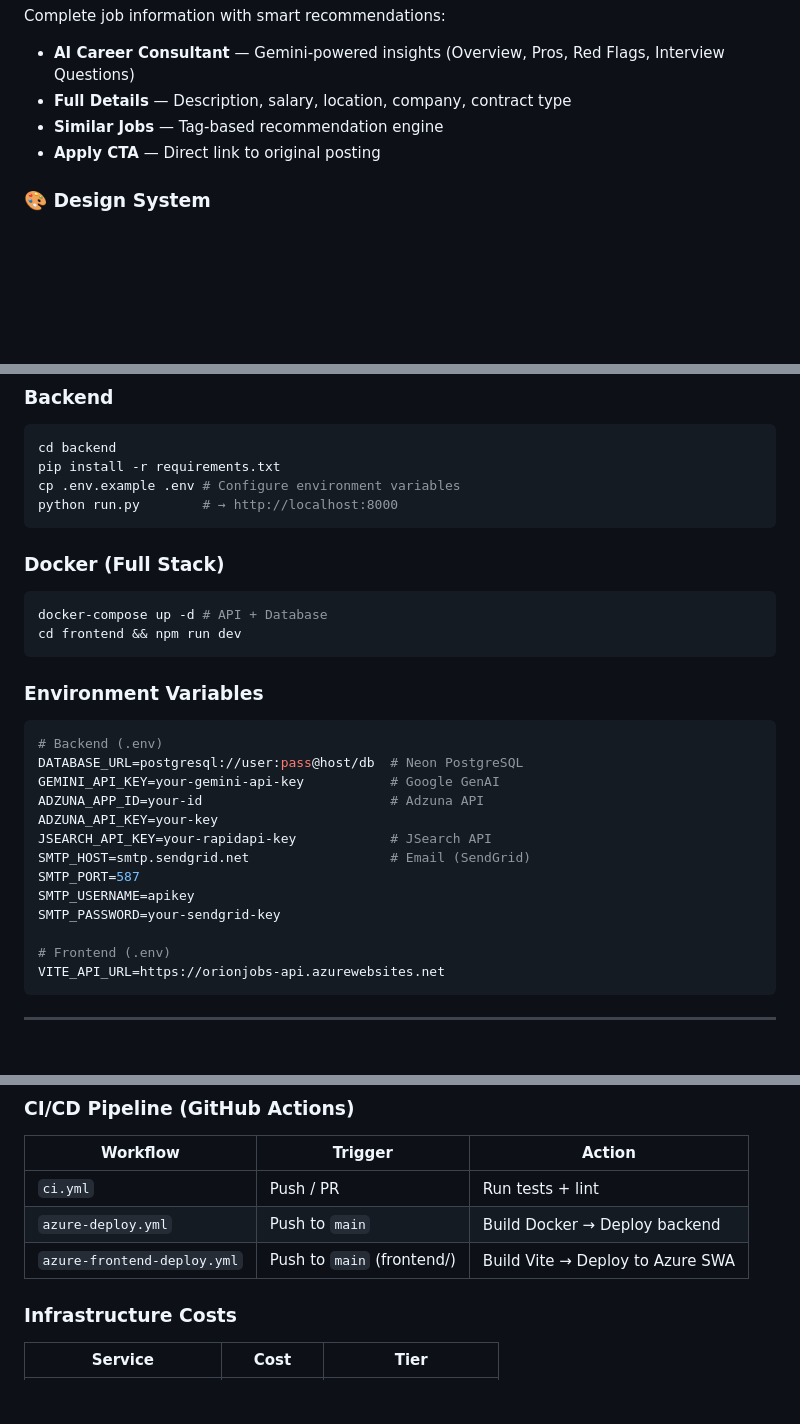
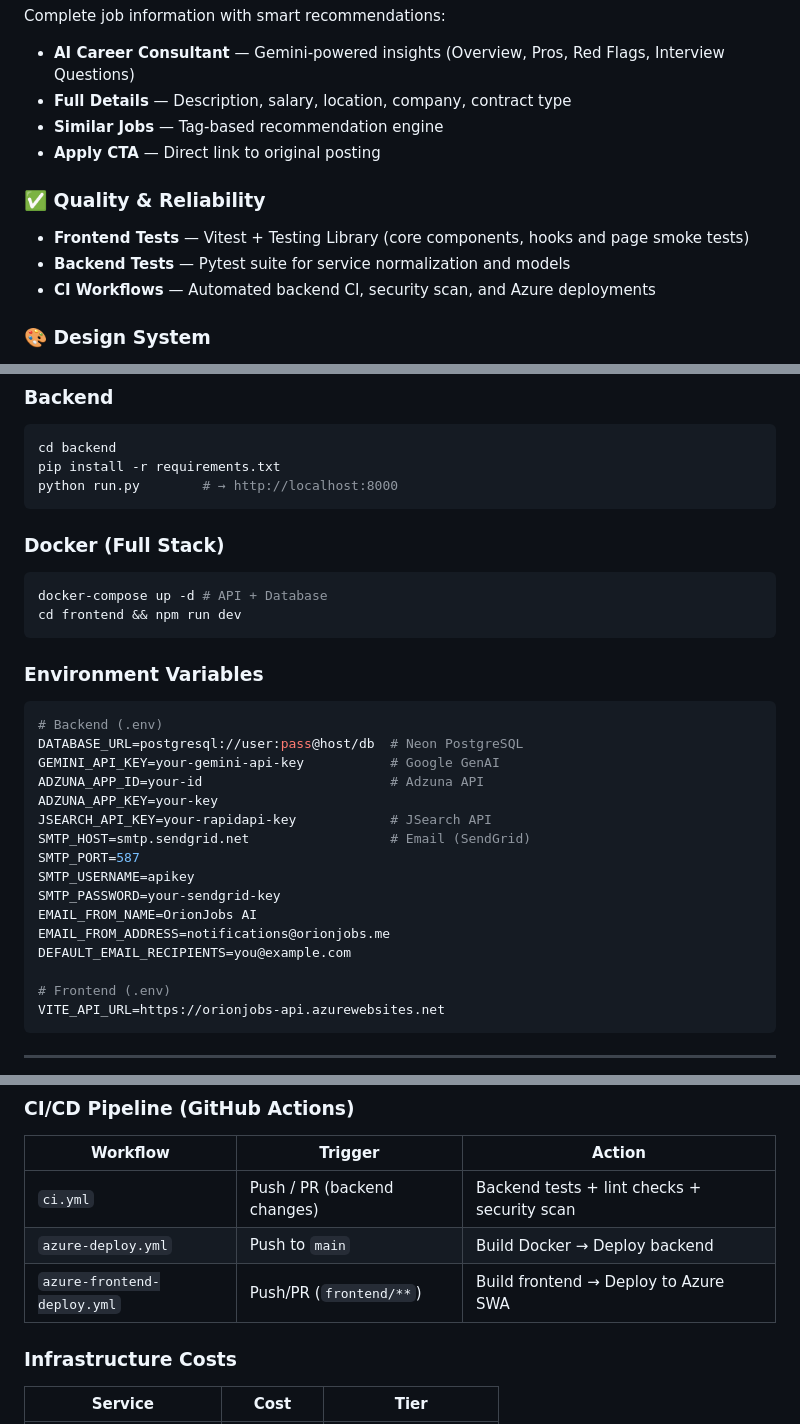
Before and after one commit to GuiDev-01/orion-jobs-ai, a Markdown page: README.md, 3 parts joined by grey strips. GitHub-like rendering; blank space fills up the shorter version.

Commit message:
docs: refresh README status

````diff
--- a/README.md
+++ b/README.md
@@ -150,6 +151,11 @@ Complete job information with smart recommendations:
 - **Similar Jobs** — Tag-based recommendation engine
 - **Apply CTA** — Direct link to original posting
 
+### ✅ Quality & Reliability
+- **Frontend Tests** — Vitest + Testing Library (core components, hooks and page smoke tests)
+- **Backend Tests** — Pytest suite for service normalization and models
+- **CI Workflows** — Automated backend CI, security scan, and Azure deployments
+
 ### 🎨 Design System
 - **Dark / Light Theme** — One-click toggle with localStorage persistence
 - **Responsive** — Mobile-first with hamburger menu and adaptive grids
@@ -188,7 +194,6 @@ npm run dev          # → http://localhost:5173
 ```bash
 cd backend
 pip install -r requirements.txt
-cp .env.example .env # Configure environment variables
 python run.py        # → http://localhost:8000
 ```
 
@@ -205,12 +210,15 @@ cd frontend && npm run dev
 DATABASE_URL=postgresql://user:pass@host/db  # Neon PostgreSQL
 GEMINI_API_KEY=your-gemini-api-key           # Google GenAI
 ADZUNA_APP_ID=your-id                        # Adzuna API
-ADZUNA_API_KEY=your-key
+ADZUNA_APP_KEY=your-key
 JSEARCH_API_KEY=your-rapidapi-key            # JSearch API
 SMTP_HOST=smtp.sendgrid.net                  # Email (SendGrid)
 SMTP_PORT=587
 SMTP_USERNAME=apikey
 SMTP_PASSWORD=your-sendgrid-key
+EMAIL_FROM_NAME=OrionJobs AI
+EMAIL_FROM_ADDRESS=notifications@orionjobs.me
+DEFAULT_EMAIL_RECIPIENTS=you@example.com
 
 # Frontend (.env)
 VITE_API_URL=https://orionjobs-api.azurewebsites.net
@@ -285,9 +293,9 @@ orionjobs-ai/
 
 | Workflow | Trigger | Action |
 |---|---|---|
-| `ci.yml` | Push / PR | Run tests + lint |
+| `ci.yml` | Push / PR (backend changes) | Backend tests + lint checks + security scan |
 | `azure-deploy.yml` | Push to `main` | Build Docker → Deploy backend |
-| `azure-frontend-deploy.yml` | Push to `main` (frontend/) | Build Vite → Deploy to Azure SWA |
+| `azure-frontend-deploy.yml` | Push/PR (`frontend/**`) | Build frontend → Deploy to Azure SWA |
 
 ### Infrastructure Costs
 
````
Also changed, not shown: other parts of README.md (+5 -2 lines).
